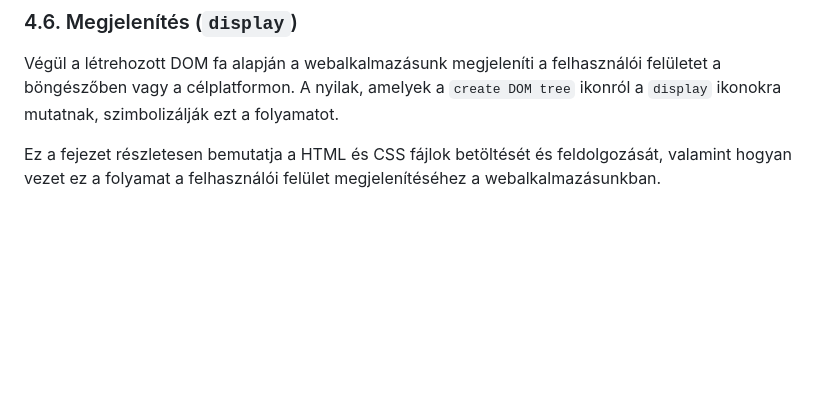
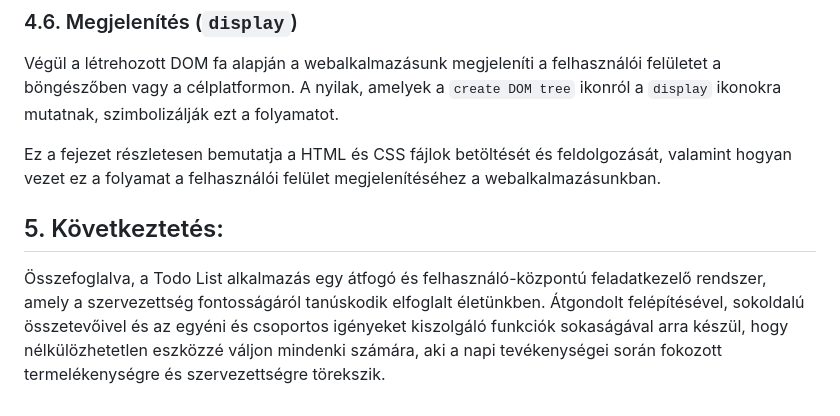
Before and after one commit to barathymarcell/todolist, a Markdown page: DOCS/rendterv.md, the part around the change. Rendered like a GitHub page; blank space fills up the shorter version.

Commit message:
Conclusion in rendterv.md was added

```diff
--- a/DOCS/rendterv.md
+++ b/DOCS/rendterv.md
@@ -259,3 +259,6 @@ Miután a CSS fájl betöltődött, a webalkalmazásunknak meg kell értenie a s
 Végül a létrehozott DOM fa alapján a webalkalmazásunk megjeleníti a felhasználói felületet a böngészőben vagy a célplatformon. A nyilak, amelyek a `create DOM tree` ikonról a `display` ikonokra mutatnak, szimbolizálják ezt a folyamatot.
 
 Ez a fejezet részletesen bemutatja a HTML és CSS fájlok betöltését és feldolgozását, valamint hogyan vezet ez a folyamat a felhasználói felület megjelenítéséhez a webalkalmazásunkban.
+
+## 5. Következtetés:
+Összefoglalva, a Todo List alkalmazás egy átfogó és felhasználó-központú feladatkezelő rendszer, amely a szervezettség fontosságáról tanúskodik elfoglalt életünkben. Átgondolt felépítésével, sokoldalú összetevőivel és az egyéni és csoportos igényeket kiszolgáló funkciók sokaságával arra készül, hogy nélkülözhetetlen eszközzé váljon mindenki számára, aki a napi tevékenységei során fokozott termelékenységre és szervezettségre törekszik.
```
